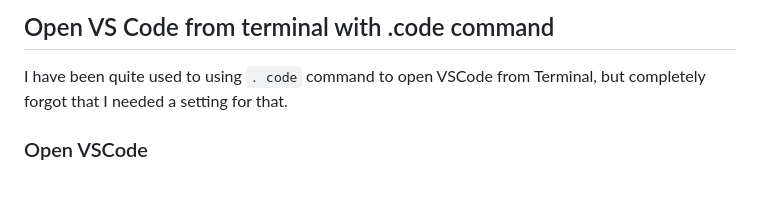
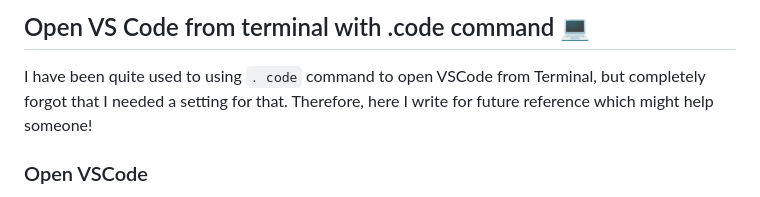
Before and after one commit to aminakano/balloon_game, a Markdown page: Computer/vscode-command.md, the part around the change printed below. GitHub-like rendering.

```diff
--- a/Computer/vscode-command.md
+++ b/Computer/vscode-command.md
@@ -1,6 +1,6 @@
-## Open VS Code from terminal with .code command
+## Open VS Code from terminal with .code command 💻
 
-I have been quite used to using `. code` command to open VSCode from Terminal, but completely forgot that I needed a setting for that.
+I have been quite used to using `. code` command to open VSCode from Terminal, but completely forgot that I needed a setting for that. Therefore, here I write for future reference which might help someone!
 
 ### Open VSCode
 Hover over `View` menu and select `Command Palette` then hit "command" (or Cmd + shift + P for Mac users), you will find `Shell Command: Install 'code' command in PATH`, select it and good to go!
```
Also changed, not shown: other parts of Computer/vscode-command.md (+3 -0 lines), Computer/ssh_github.md (+1 -0 lines), images/flexbox.png (added), images/flexbox_ie.png (added), images/ssh.png (added), 2 other files.
